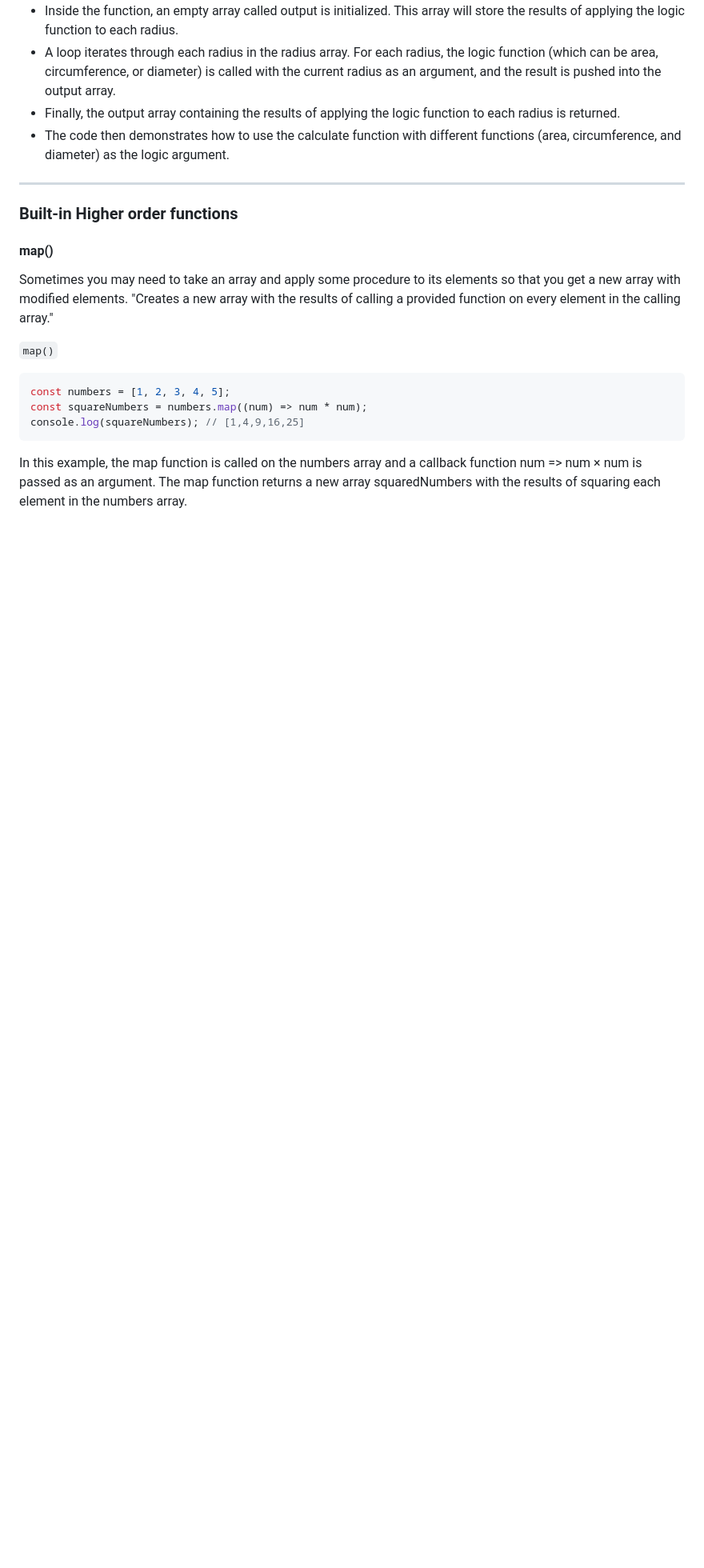
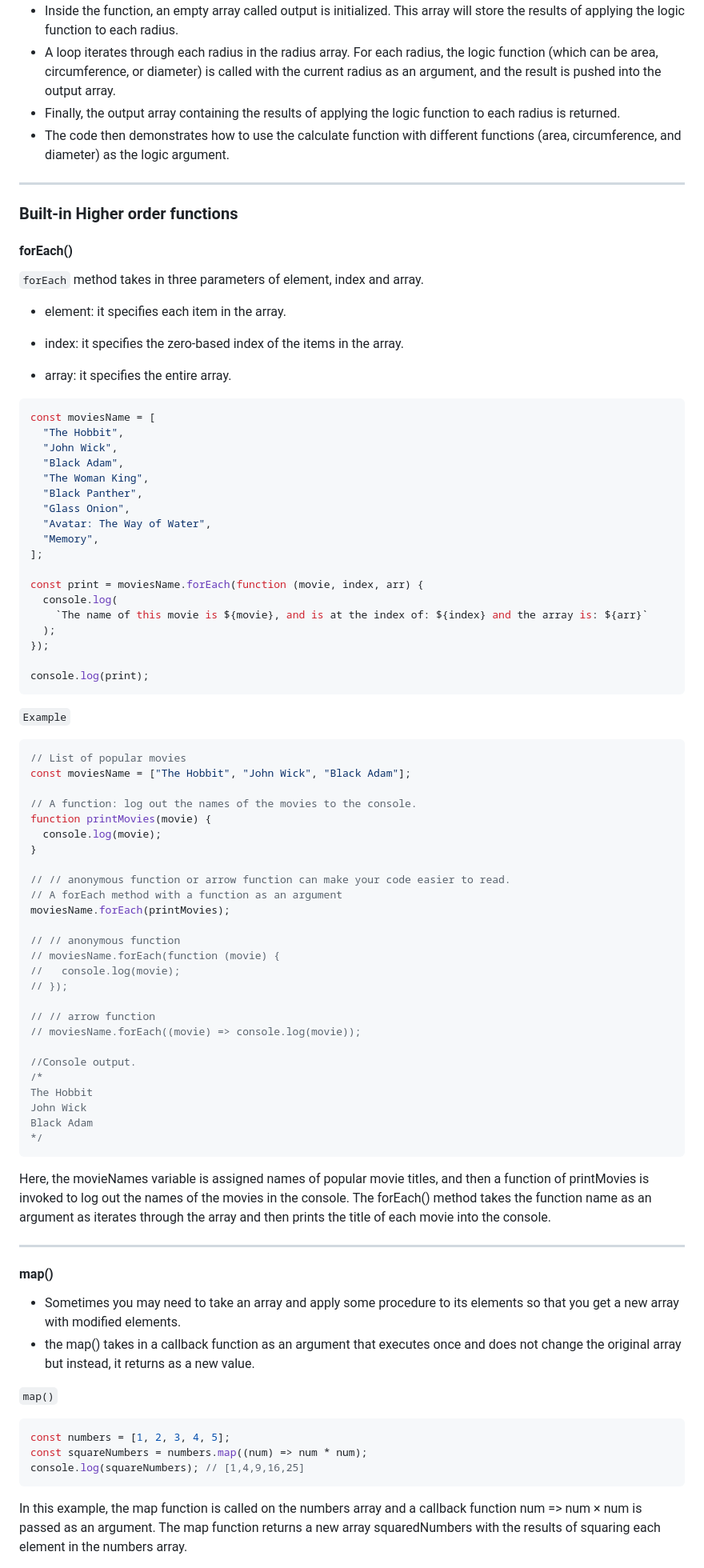
Before and after one commit to gyamzosherpa/Ultimate-Javascript-2023, a Markdown page: 08-function/README.MD, the part around one of its changes. Shown at 80% size. Drawn GitHub-style; blank space fills up the shorter version.

Commit message:
modified forEach, map, filter,reduce

````diff
--- a/08-function/README.MD
+++ b/08-function/README.MD
@@ -544,9 +544,76 @@ In this code, the functions area, circumference, and diameter are defined. These
 
 ### Built-in Higher order functions
 
+#### forEach()
+
+`forEach` method takes in three parameters of element, index and array.
+
+- element: it specifies each item in the array.
+
+- index: it specifies the zero-based index of the items in the array.
+
+- array: it specifies the entire array.
+
+```js
+const moviesName = [
+  "The Hobbit",
+  "John Wick",
+  "Black Adam",
+  "The Woman King",
+  "Black Panther",
+  "Glass Onion",
+  "Avatar: The Way of Water",
+  "Memory",
+];
+
+const print = moviesName.forEach(function (movie, index, arr) {
+  console.log(
+    `The name of this movie is ${movie}, and is at the index of: ${index} and the array is: ${arr}`
+  );
+});
+
+console.log(print);
+```
+
+`Example`
+
+```js
+// List of popular movies
+const moviesName = ["The Hobbit", "John Wick", "Black Adam"];
+
+// A function: log out the names of the movies to the console.
+function printMovies(movie) {
+  console.log(movie);
+}
+
+// // anonymous function or arrow function can make your code easier to read.
+// A forEach method with a function as an argument
+moviesName.forEach(printMovies);
+
+// // anonymous function
+// moviesName.forEach(function (movie) {
+//   console.log(movie);
+// });
+
+// // arrow function
+// moviesName.forEach((movie) => console.log(movie));
+
+//Console output.
+/*
+The Hobbit
+John Wick
+Black Adam
+*/
+```
+
+Here, the movieNames variable is assigned names of popular movie titles, and then a function of printMovies is invoked to log out the names of the movies in the console. The forEach() method takes the function name as an argument as iterates through the array and then prints the title of each movie into the console.
+
+---
+
 #### map()
 
-Sometimes you may need to take an array and apply some procedure to its elements so that you get a new array with modified elements. "Creates a new array with the results of calling a provided function on every element in the calling array."
+- Sometimes you may need to take an array and apply some procedure to its elements so that you get a new array with modified elements.
+- the map() takes in a callback function as an argument that executes once and does not change the original array but instead, it returns as a new value.
 
 `map()`
 
````
Also changed, not shown: other parts of 08-function/README.MD (+116 -46 lines).
